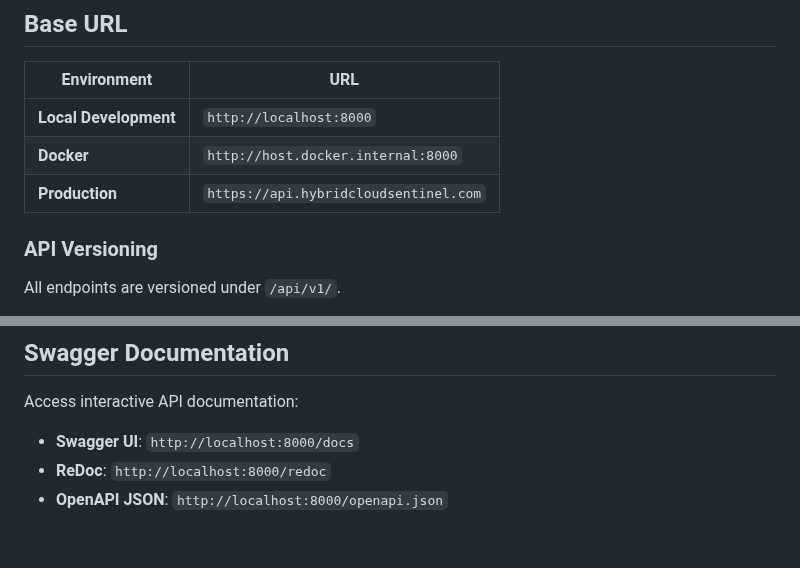
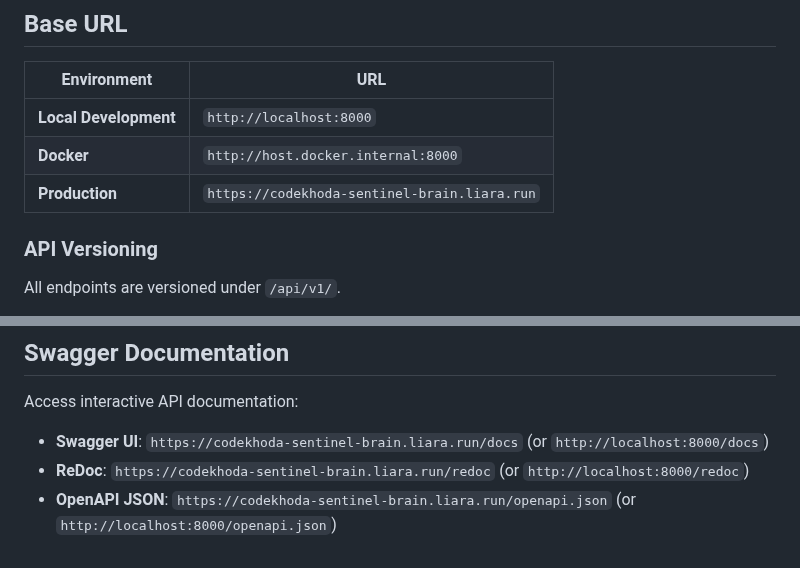
Before and after one commit to abbasiandev/raybod, a Markdown page: docs/API.md, 2 parts joined by grey strips. Drawn GitHub-style.

```diff
--- a/docs/API.md
+++ b/docs/API.md
@@ -34,7 +34,7 @@ The Cloud Brain API is a RESTful service that accepts app metadata from Android
 |-------------|-----|
 | **Local Development** | `http://localhost:8000` |
 | **Docker** | `http://host.docker.internal:8000` |
-| **Production** | `https://api.hybridcloudsentinel.com` |
+| **Production** | `https://codekhoda-sentinel-brain.liara.run` |
 
 ### API Versioning
 
@@ -368,6 +368,6 @@ interface CloudBrainApi {
 
 Access interactive API documentation:
 
-- **Swagger UI**: `http://localhost:8000/docs`
-- **ReDoc**: `http://localhost:8000/redoc`
-- **OpenAPI JSON**: `http://localhost:8000/openapi.json`
+- **Swagger UI**: `https://codekhoda-sentinel-brain.liara.run/docs` (or `http://localhost:8000/docs`)
+- **ReDoc**: `https://codekhoda-sentinel-brain.liara.run/redoc` (or `http://localhost:8000/redoc`)
+- **OpenAPI JSON**: `https://codekhoda-sentinel-brain.liara.run/openapi.json` (or `http://localhost:8000/openapi.json`)
```
Also changed, not shown: docs/SETUP.md (+11 -3 lines), readme.md (+10 -3 lines).
